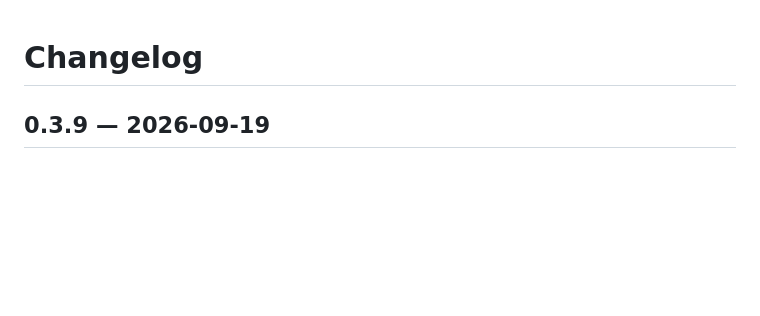
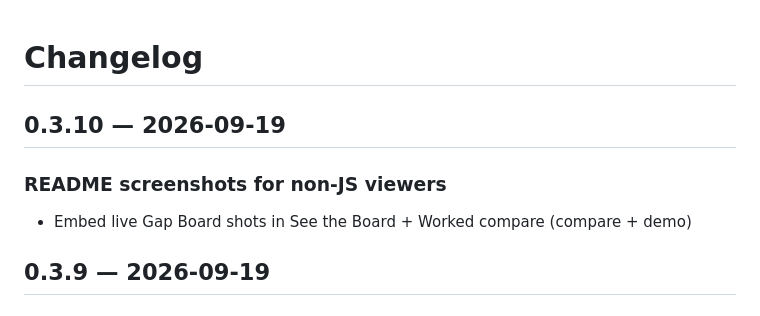
Before and after one commit to Reasonofmoon/seal, a Markdown page: CHANGELOG.md, the part around the change. Rendered like a GitHub page; blank space fills up the shorter version.

Commit message:
v0.3.10: README live board screenshots for GitHub viewers without JS
Embed compare + demo Gap Board captures in See the Board and the worked
SEAL vs Jev section so readers who cannot execute board.html still see
Next/gaps/coverage/locked ship.

```diff
--- a/CHANGELOG.md
+++ b/CHANGELOG.md
@@ -1,4 +1,9 @@
 # Changelog
+
+## 0.3.10 — 2026-09-19
+
+### README screenshots for non-JS viewers
+- Embed live Gap Board shots in See the Board + Worked compare (compare + demo)
 
 ## 0.3.9 — 2026-09-19
 
```
Also changed, not shown: 1 other file.
